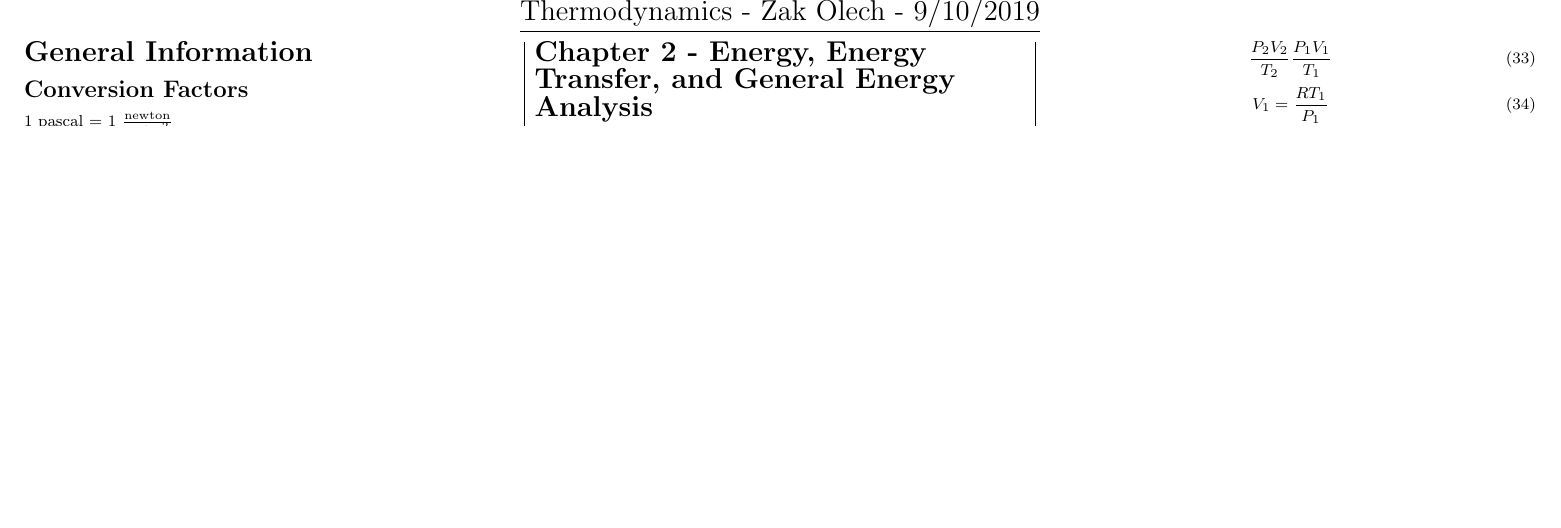
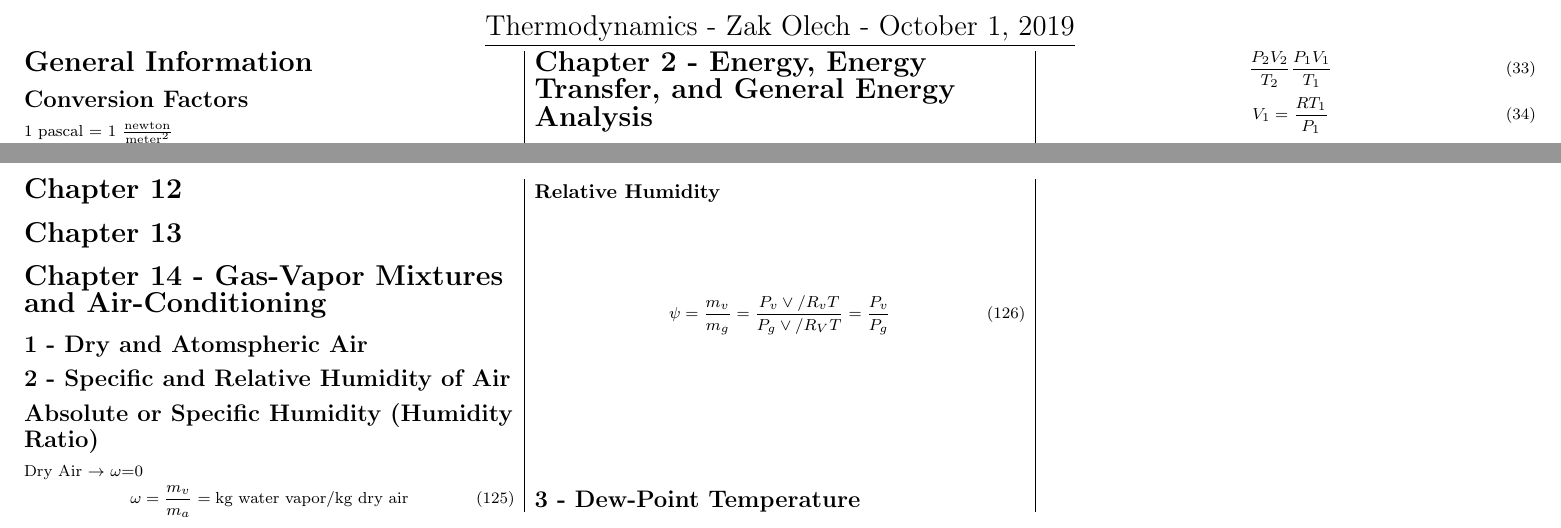
Before and after one commit to Z-Ranster/Mechanical-Engineering, a LaTeX document (MAE 302/MAE_302_ReferenceSheet.tex): part of page 1 of 4 before the commit and two parts of pages 1 and 5 of 5 after it, the two joined at a grey line, cut so that both start at the same text, the shorter picture padded with empty space. Compiled offline with pdfLaTeX.

Commit message:
Changes from papeeria

```diff
--- a/MAE 302/MAE_302_ReferenceSheet.tex
+++ b/MAE 302/MAE_302_ReferenceSheet.tex
@@ -43,7 +43,7 @@
 
 % Area Above Columns
 \begin{center}
-     \Large{\underline{Thermodynamics - Zak Olech - 9/10/2019}}
+     \Large{\underline{Thermodynamics - Zak Olech - \today}}
 \end{center}
 \begin{multicols}{3}
 
@@ -740,6 +737,27 @@ Kelvin-Plank Statement, Clausius Statement
 %\subsection{9 - Gas Refrigeration Cycles}
 %\subsection{10 - Absorption Refrigeration Systems}
 
+\section{Chapter 12}
+
+\section{Chapter 13}
+
+\section{Chapter 14 - Gas-Vapor Mixtures and Air-Conditioning}
+\subsection{1 - Dry and Atomspheric Air}
+\subsection{2 - Specific and Relative Humidity of Air}
+\subsection{Absolute or Specific Humidity (Humidity Ratio)}
+Dry Air $\rightarrow$ $\omega$=0
+\begin{equation}
+    \omega=\frac{m_v}{m_a}=\text{kg water vapor/kg dry air}
+\end{equation}
+\subsubsection{Relative Humidity}
+\begin{equation}
+    \psi=\frac{m_v}{m_g}=\frac{P_v\vee/R_vT}{P_g\vee/R_VT}=\frac{P_v}{P_g}
+\end{equation}
+\subsection{3 - Dew-Point Temperature}
+
+
+
+
 % References
 %\rule{0.3\linewidth}{0.25pt}
 %\scriptsize
```
Also changed, not shown: MAE 214/MAE_214_ReferenceSheet.tex (+4 -1 lines), MAE 310/MAE_310_ReferenceSheet.tex (+15 -7 lines), MAE 310/Mechanical-Engineering - MAE_310_ReferenceSheet.pdf, MAE 310/Table_3_3.png (added), MAE 310/Table_3_4.png (added), MAE 302/MAE_302_ReferenceSheet.tex (3 more changed lines).
